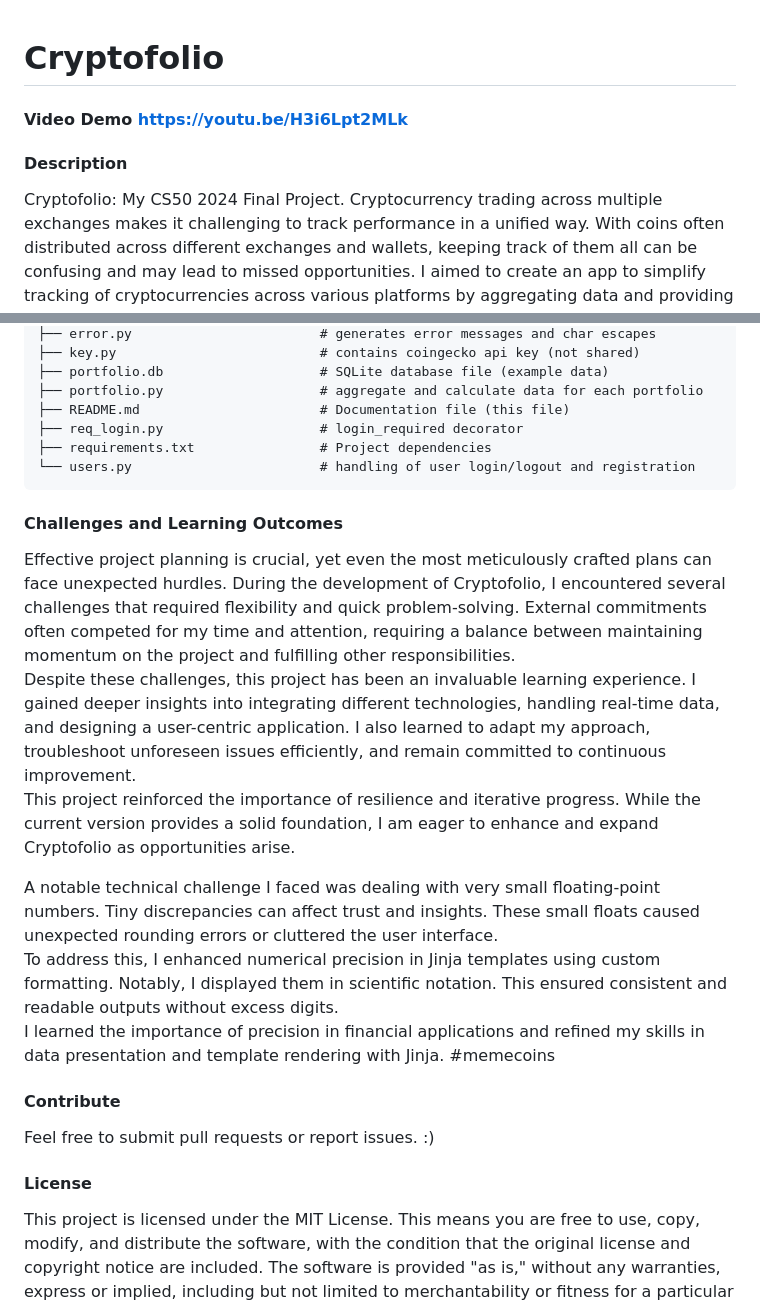
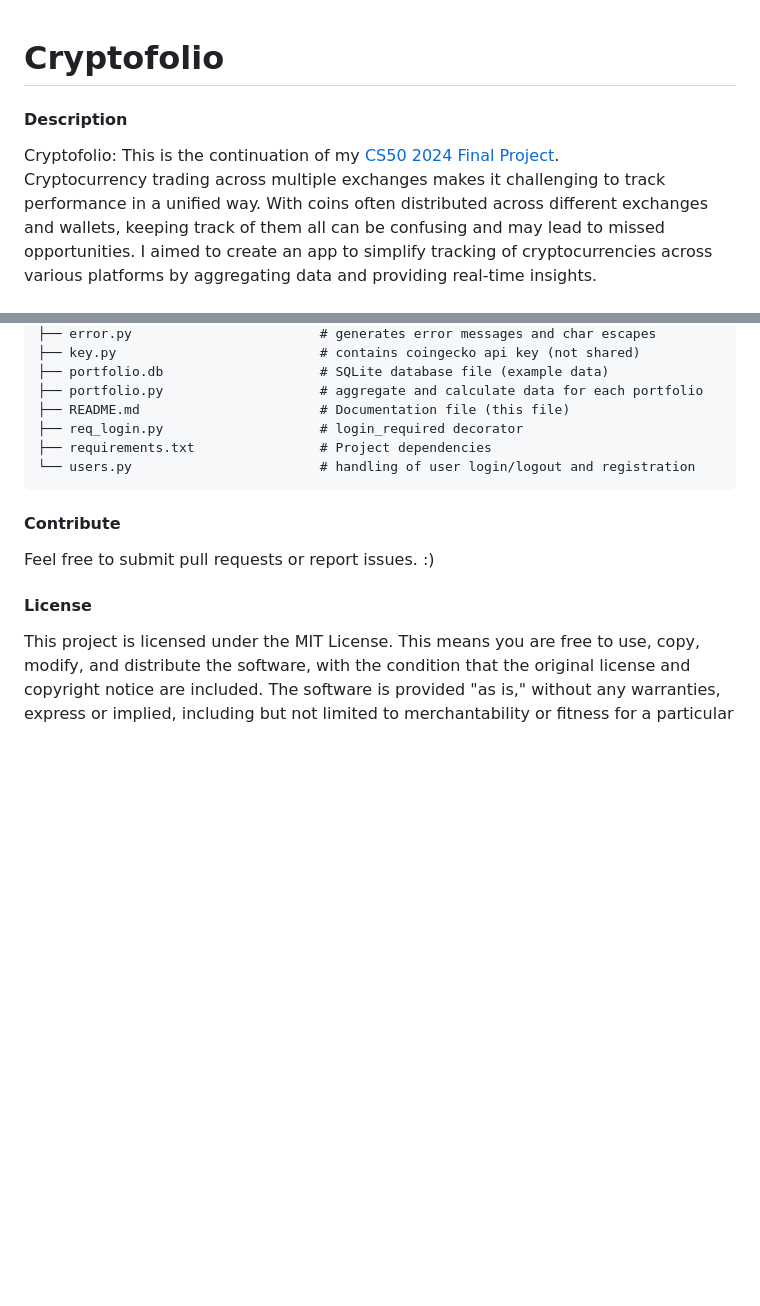
Before and after one commit to markoksb/cryptofolio, a Markdown page: README.md, 2 parts joined by grey strips. Rendered like a GitHub page; blank space fills up the shorter version.

Commit message:
added link to the origin

````diff
--- a/README.md
+++ b/README.md
@@ -1,7 +1,6 @@
 # Cryptofolio
-#### Video Demo [https://youtu.be/H3i6Lpt2MLk](https://youtu.be/H3i6Lpt2MLk)
 #### Description
-Cryptofolio: My CS50 2024 Final Project.
+Cryptofolio: This is the continuation of my [CS50 2024 Final Project](https://github.com/markoksb/crypto_portfolio).<br>
 Cryptocurrency trading across multiple exchanges makes it challenging to track performance in a unified way. With coins often distributed across different exchanges and wallets, keeping track of them all can be confusing and may lead to missed opportunities.
 I aimed to create an app to simplify tracking of cryptocurrencies across various platforms by aggregating data and providing real-time insights.<br>
 For that reason, one can create multiple independent portfolios and add transactions to them. The app keeps track of profits and losses on a currency, portfolio, and user level.<br>
@@ -50,15 +49,6 @@ cryptofolio/
 └── users.py                        # handling of user login/logout and registration
 ```
 
-#### Challenges and Learning Outcomes
-Effective project planning is crucial, yet even the most meticulously crafted plans can face unexpected hurdles. During the development of Cryptofolio, I encountered several challenges that required flexibility and quick problem-solving. External commitments often competed for my time and attention, requiring a balance between maintaining momentum on the project and fulfilling other responsibilities.<br>
-Despite these challenges, this project has been an invaluable learning experience. I gained deeper insights into integrating different technologies, handling real-time data, and designing a user-centric application. I also learned to adapt my approach, troubleshoot unforeseen issues efficiently, and remain committed to continuous improvement.<br>
-This project reinforced the importance of resilience and iterative progress. While the current version provides a solid foundation, I am eager to enhance and expand Cryptofolio as opportunities arise.
-
-A notable technical challenge I faced was dealing with very small floating-point numbers. Tiny discrepancies can affect trust and insights. These small floats caused unexpected rounding errors or cluttered the user interface.<br>
-To address this, I enhanced numerical precision in Jinja templates using custom formatting. Notably, I displayed them in scientific notation. This ensured consistent and readable outputs without excess digits.<br>
-I learned the importance of precision in financial applications and refined my skills in data presentation and template rendering with Jinja. #memecoins
-
 #### Contribute
 Feel free to submit pull requests or report issues. :)
 
````
